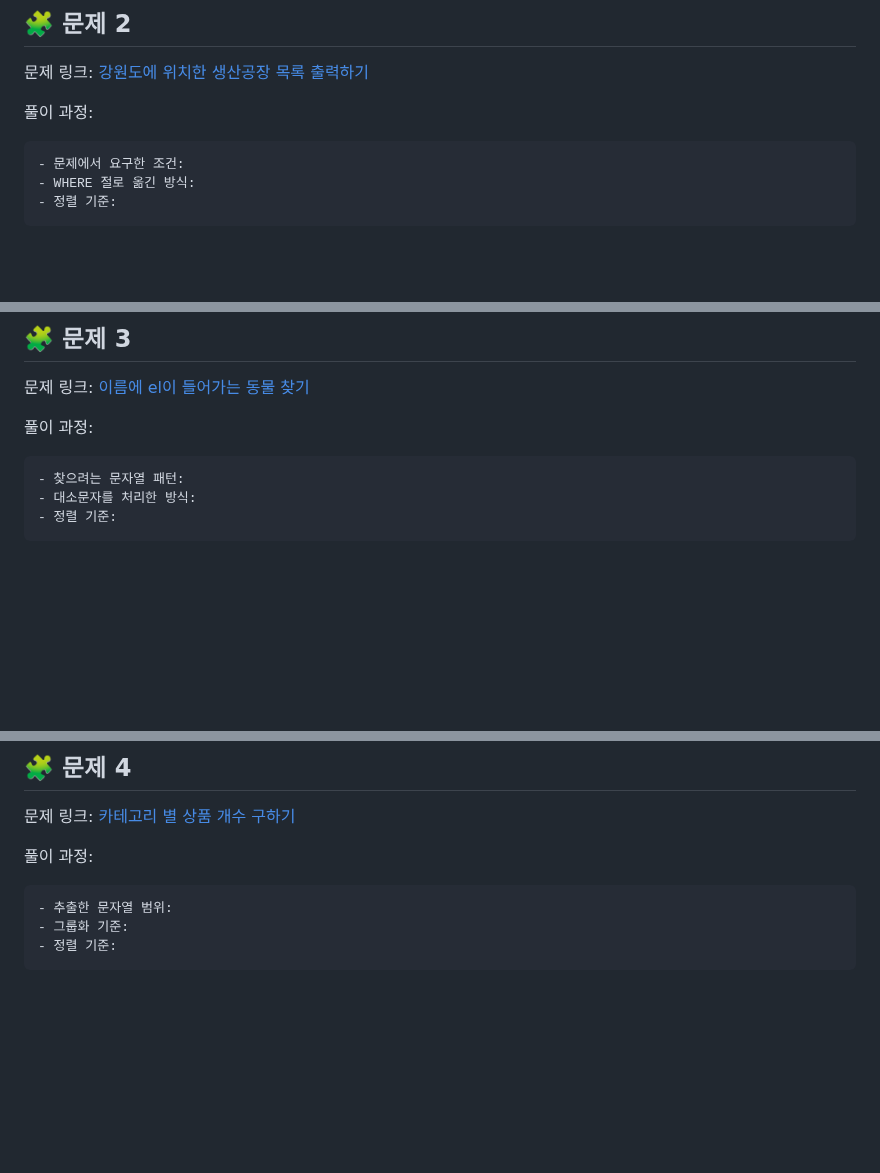
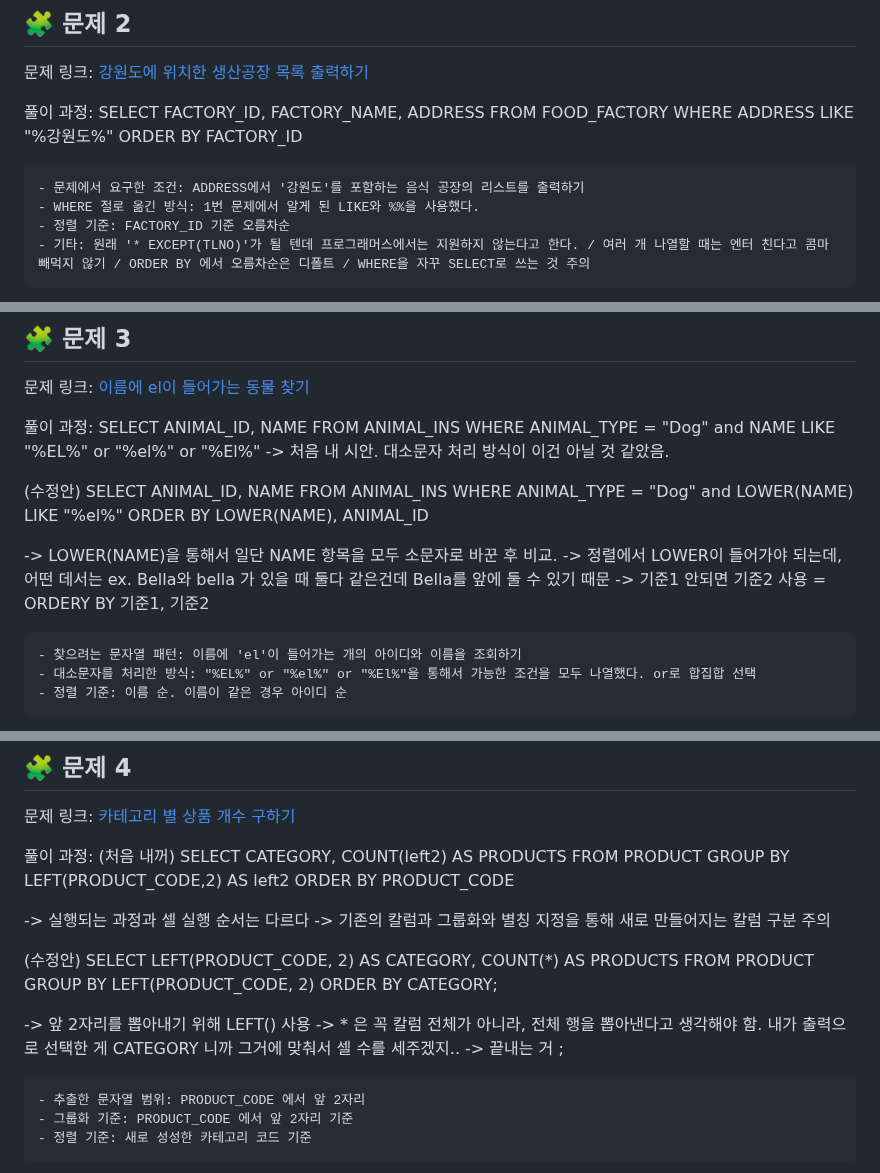
Before and after one commit to tjwlsdl0312/SQL_Basic, a Markdown page: Week4.md, 3 parts joined by grey strips. GitHub-like rendering; blank space fills up the shorter version.

````diff
--- a/Week4.md
+++ b/Week4.md
@@ -183,10 +225,19 @@ Espanso -> 핵심 로직: 특정 단어가 감지되면 정의된 것으로 바
 문제 링크: [강원도에 위치한 생산공장 목록 출력하기](https://school.programmers.co.kr/learn/courses/30/lessons/131112)
 
 풀이 과정:
+SELECT
+    FACTORY_ID,
+    FACTORY_NAME,
+    ADDRESS
+FROM FOOD_FACTORY
+WHERE
+    ADDRESS LIKE "%강원도%"
+ORDER BY FACTORY_ID
 
 ```
-- 문제에서 요구한 조건:
-- WHERE 절로 옮긴 방식:
-- 정렬 기준:
+- 문제에서 요구한 조건: ADDRESS에서 '강원도'를 포함하는 음식 공장의 리스트를 출력하기
+- WHERE 절로 옮긴 방식: 1번 문제에서 알게 된 LIKE와 %%을 사용했다.
+- 정렬 기준: FACTORY_ID 기준 오름차순
+- 기타: 원래 '* EXCEPT(TLNO)'가 될 텐데 프로그래머스에서는 지원하지 않는다고 한다. / 여러 개 나열할 때는 엔터 친다고 콤마 빼먹지 않기 / ORDER BY 에서 오름차순은 디폴트 / WHERE을 자꾸 SELECT로 쓰는 것 주의
 ```
 
@@ -197,10 +248,32 @@ Espanso -> 핵심 로직: 특정 단어가 감지되면 정의된 것으로 바
 문제 링크: [이름에 el이 들어가는 동물 찾기](https://school.programmers.co.kr/learn/courses/30/lessons/59047)
 
 풀이 과정:
+SELECT
+    ANIMAL_ID,
+    NAME
+FROM ANIMAL_INS
+WHERE
+    ANIMAL_TYPE = "Dog" and
+    NAME LIKE "%EL%" or "%el%" or "%El%"
+-> 처음 내 시안. 대소문자 처리 방식이 이건 아닐 것 같았음.
+
+(수정안)
+SELECT
+    ANIMAL_ID,
+    NAME
+FROM ANIMAL_INS
+WHERE
+    ANIMAL_TYPE = "Dog" and
+    LOWER(NAME) LIKE "%el%"
+ORDER BY LOWER(NAME), ANIMAL_ID
+
+-> LOWER(NAME)을 통해서 일단 NAME 항목을 모두 소문자로 바꾼 후 비교.
+-> 정렬에서 LOWER이 들어가야 되는데, 어떤 데서는 ex. Bella와 bella 가 있을 때 둘다 같은건데 Bella를 앞에 둘 수 있기 때문
+-> 기준1 안되면 기준2 사용 = ORDERY BY 기준1, 기준2
 
 ```
-- 찾으려는 문자열 패턴:
-- 대소문자를 처리한 방식:
-- 정렬 기준:
+- 찾으려는 문자열 패턴: 이름에 'el'이 들어가는 개의 아이디와 이름을 조회하기
+- 대소문자를 처리한 방식: "%EL%" or "%el%" or "%El%"을 통해서 가능한 조건을 모두 나열했다. or로 합집합 선택
+- 정렬 기준: 이름 순. 이름이 같은 경우 아이디 순
 ```
 
@@ -211,10 +284,33 @@ Espanso -> 핵심 로직: 특정 단어가 감지되면 정의된 것으로 바
 문제 링크: [카테고리 별 상품 개수 구하기](https://school.programmers.co.kr/learn/courses/30/lessons/131529)
 
 풀이 과정:
+(처음 내꺼)
+SELECT
+    CATEGORY,
+    COUNT(left2) AS PRODUCTS
+FROM PRODUCT
+GROUP BY
+    LEFT(PRODUCT_CODE,2) AS left2
+ORDER BY PRODUCT_CODE
+
+-> 실행되는 과정과 셀 실행 순서는 다르다
+-> 기존의 칼럼과 그룹화와 별칭 지정을 통해 새로 만들어지는 칼럼 구분 주의
+
+(수정안)
+SELECT
+    LEFT(PRODUCT_CODE, 2) AS CATEGORY,
+    COUNT(*) AS PRODUCTS
+FROM PRODUCT
+GROUP BY LEFT(PRODUCT_CODE, 2)
+ORDER BY CATEGORY;
+
+-> 앞 2자리를 뽑아내기 위해 LEFT() 사용
+-> * 은 꼭 칼럼 전체가 아니라, 전체 행을 뽑아낸다고 생각해야 함. 내가 출력으로 선택한 게 CATEGORY 니까 그거에 맞춰서 셀 수를 세주겠지..
+-> 끝내는 거 ;
 
 ```
-- 추출한 문자열 범위:
-- 그룹화 기준:
-- 정렬 기준:
+- 추출한 문자열 범위: PRODUCT_CODE 에서 앞 2자리
+- 그룹화 기준: PRODUCT_CODE 에서 앞 2자리 기준
+- 정렬 기준: 새로 성성한 카테고리 코드 기준
 ```
 
````
Also changed, not shown: other parts of Week4.md (+53 -11 lines), images/week4image-1.png (added), images/week4image-2.png (added), images/week4image-3.png (added), images/week4image-4.png (added), images/week4image.png (added).
